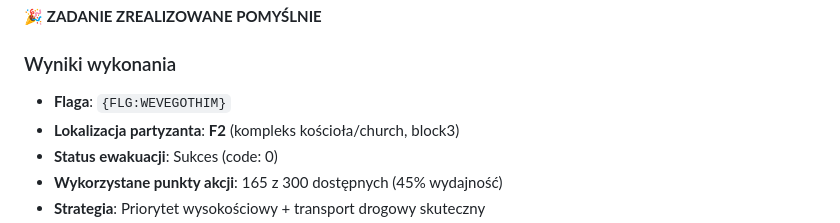
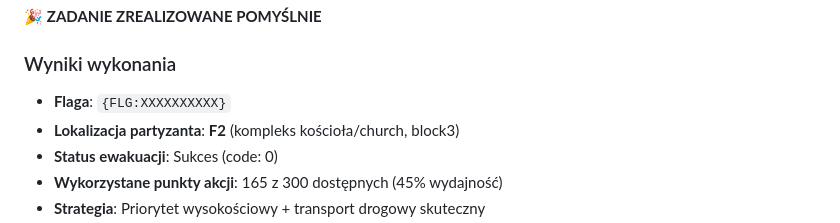
Before and after one commit to bartosz-zarzyczny/ai_devs4, a Markdown page: L18/README.md, the part around the change. Rendered like a GitHub page.

Commit message:
Update flag value in README.md

```diff
--- a/L18/README.md
+++ b/L18/README.md
@@ -347,7 +347,7 @@ python L18/ui_server.py
 
 ### Wyniki wykonania
 
-- **Flaga**: `{FLG:WEVEGOTHIM}`
+- **Flaga**: `{FLG:XXXXXXXXXX}`
 - **Lokalizacja partyzanta**: **F2** (kompleks kościoła/church, block3)
 - **Status ewakuacji**: Sukces (code: 0)
 - **Wykorzystane punkty akcji**: 165 z 300 dostępnych (45% wydajność)
```
